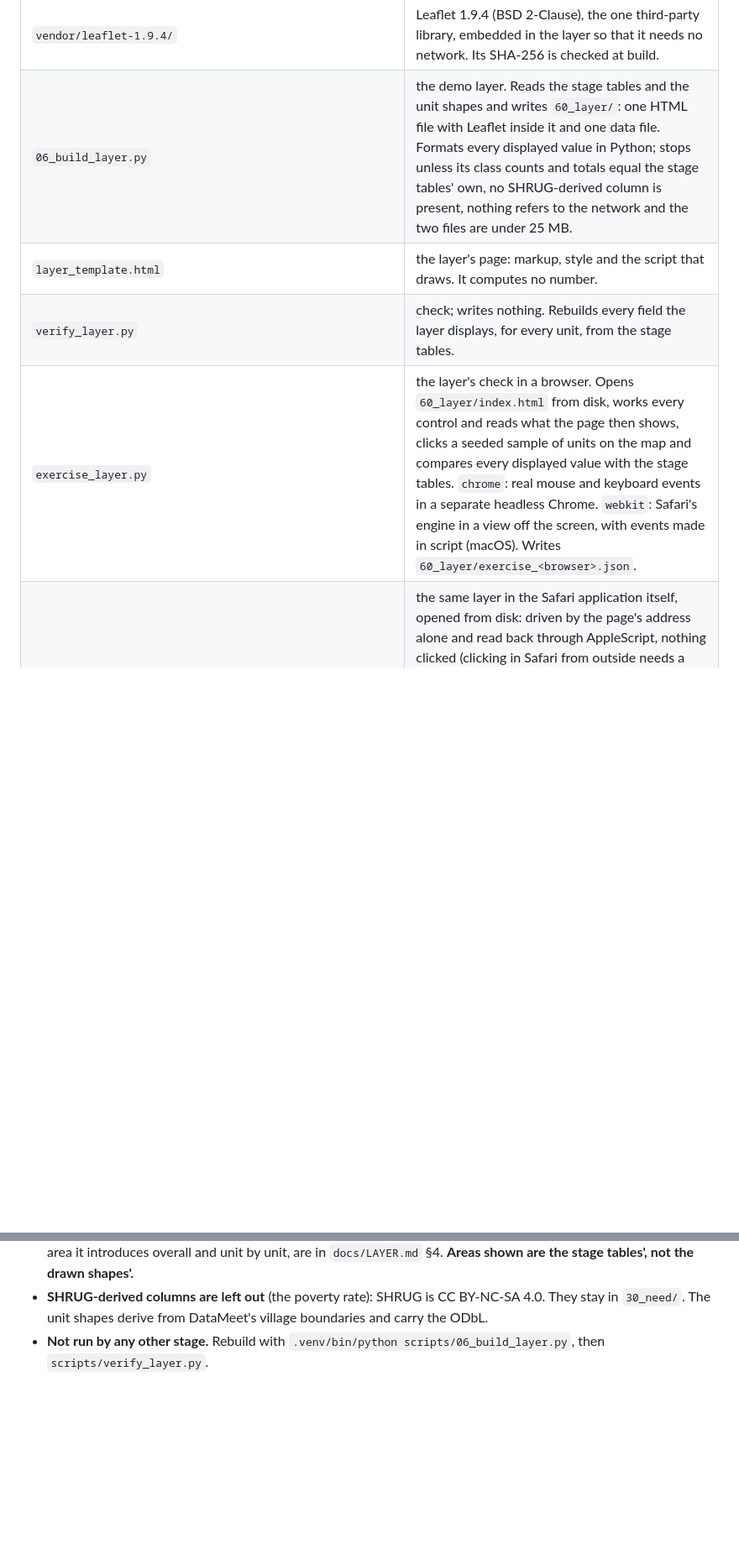
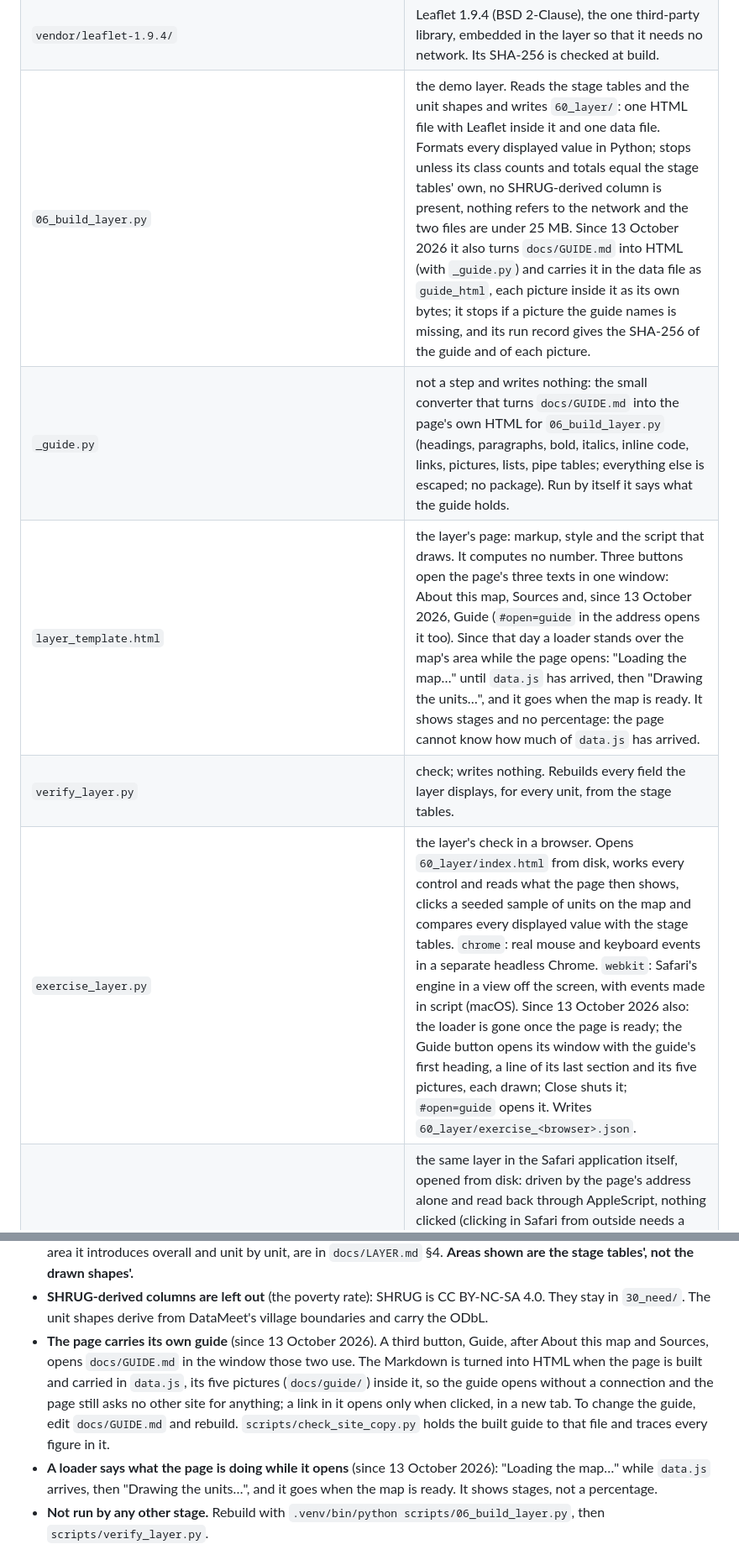
Before and after one commit to sudo-karan/ICTD_Project, a Markdown page: README.md, 2 parts joined by grey strips. Shown at 84% size. Drawn GitHub-style; blank space fills up the shorter version.

```diff
--- a/README.md
+++ b/README.md
@@ -213,9 +217,10 @@ transformation writes into a numbered folder. That is what makes the methods sec
 | `verify_layer.py` | check; writes nothing. Rebuilds every field the layer displays, for every unit, from the stage tables. |
 | `vendor/leaflet-1.9.4/` | Leaflet 1.9.4 (BSD 2-Clause), the one third-party library, embedded in the layer so that it needs no network. Its SHA-256 is checked at build. |
-| `06_build_layer.py` | the demo layer. Reads the stage tables and the unit shapes and writes `60_layer/`: one HTML file with Leaflet inside it and one data file. Formats every displayed value in Python; stops unless its class counts and totals equal the stage tables' own, no SHRUG-derived column is present, nothing refers to the network and the two files are under 25 MB. |
-| `layer_template.html` | the layer's page: markup, style and the script that draws. It computes no number. |
+| `06_build_layer.py` | the demo layer. Reads the stage tables and the unit shapes and writes `60_layer/`: one HTML file with Leaflet inside it and one data file. Formats every displayed value in Python; stops unless its class counts and totals equal the stage tables' own, no SHRUG-derived column is present, nothing refers to the network and the two files are under 25 MB. Since 13 October 2026 it also turns `docs/GUIDE.md` into HTML (with `_guide.py`) and carries it in the data file as `guide_html`, each picture inside it as its own bytes; it stops if a picture the guide names is missing, and its run record gives the SHA-256 of the guide and of each picture. |
+| `_guide.py` | not a step and writes nothing: the small converter that turns `docs/GUIDE.md` into the page's own HTML for `06_build_layer.py` (headings, paragraphs, bold, italics, inline code, links, pictures, lists, pipe tables; everything else is escaped; no package). Run by itself it says what the guide holds. |
+| `layer_template.html` | the layer's page: markup, style and the script that draws. It computes no number. Three buttons open the page's three texts in one window: About this map, Sources and, since 13 October 2026, Guide (`#open=guide` in the address opens it too). Since that day a loader stands over the map's area while the page opens: "Loading the map…" until `data.js` has arrived, then "Drawing the units…", and it goes when the map is ready. It shows stages and no percentage: the page cannot know how much of `data.js` has arrived. |
 | `verify_layer.py` | check; writes nothing. Rebuilds every field the layer displays, for every unit, from the stage tables. |
-| `exercise_layer.py` | the layer's check in a browser. Opens `60_layer/index.html` from disk, works every control and reads what the page then shows, clicks a seeded sample of units on the map and compares every displayed value with the stage tables. `chrome`: real mouse and keyboard events in a separate headless Chrome. `webkit`: Safari's engine in a view off the screen, with events made in script (macOS). Writes `60_layer/exercise_<browser>.json`. |
+| `exercise_layer.py` | the layer's check in a browser. Opens `60_layer/index.html` from disk, works every control and reads what the page then shows, clicks a seeded sample of units on the map and compares every displayed value with the stage tables. `chrome`: real mouse and keyboard events in a separate headless Chrome. `webkit`: Safari's engine in a view off the screen, with events made in script (macOS). Since 13 October 2026 also: the loader is gone once the page is ready; the Guide button opens its window with the guide's first heading, a line of its last section and its five pictures, each drawn; Close shuts it; `#open=guide` opens it. Writes `60_layer/exercise_<browser>.json`. |
 | `exercise_layer_safari.py` | the same layer in the Safari application itself, opened from disk: driven by the page's address alone and read back through AppleScript, nothing clicked (clicking in Safari from outside needs a Safari setting that is the owner's to change). Every layer, every minimum of forest, the units the Chrome check clicked, the search, the two text panels. Writes `60_layer/exercise_safari.json`. |
 | `_browser_chrome.py`, `_browser_webkit.py`, `wkdriver.swift` | not steps and write nothing: the two small drivers `exercise_layer.py` uses, standard library only; the Swift source is compiled into the temporary folder when first needed. |
 | `write_results.py` | writes `docs/RESULTS.md`. No figure is typed in it: each is read from a stage output and listed with its file in the document's appendix. Stops if the text carries a digit of its own, if a figure is blank, if a conclusion in words does not hold in the figures, if a total two files both carry differs, or if a verifier fails. |
@@ -608,6 +613,13 @@ both written from the build that is on disk. What must not be lost:
   the drawn shapes'.**
 - **SHRUG-derived columns are left out** (the poverty rate): SHRUG is CC BY-NC-SA 4.0. They stay in `30_need/`.
   The unit shapes derive from DataMeet's village boundaries and carry the ODbL.
+- **The page carries its own guide** (since 13 October 2026). A third button, Guide, after About this map and Sources, opens
+  `docs/GUIDE.md` in the window those two use. The Markdown is turned into HTML when the page is built and carried in
+  `data.js`, its five pictures (`docs/guide/`) inside it, so the guide opens without a connection and the page still asks
+  no other site for anything; a link in it opens only when clicked, in a new tab. To change the guide, edit
+  `docs/GUIDE.md` and rebuild. `scripts/check_site_copy.py` holds the built guide to that file and traces every figure in it.
+- **A loader says what the page is doing while it opens** (since 13 October 2026): "Loading the map…" while `data.js`
+  arrives, then "Drawing the units…", and it goes when the map is ready. It shows stages, not a percentage.
 - **Not run by any other stage.** Rebuild with `.venv/bin/python scripts/06_build_layer.py`, then `scripts/verify_layer.py`.
 
 ### The decision view — `55_decision/`, a view in `60_layer/`, and the copy in `70_share/odisha_forest_decision_layer/` (8 to 10 October 2026)
```
Also changed, not shown: other parts of README.md (+11 -7 lines), docs/GUIDE.md (+4 -4 lines).
